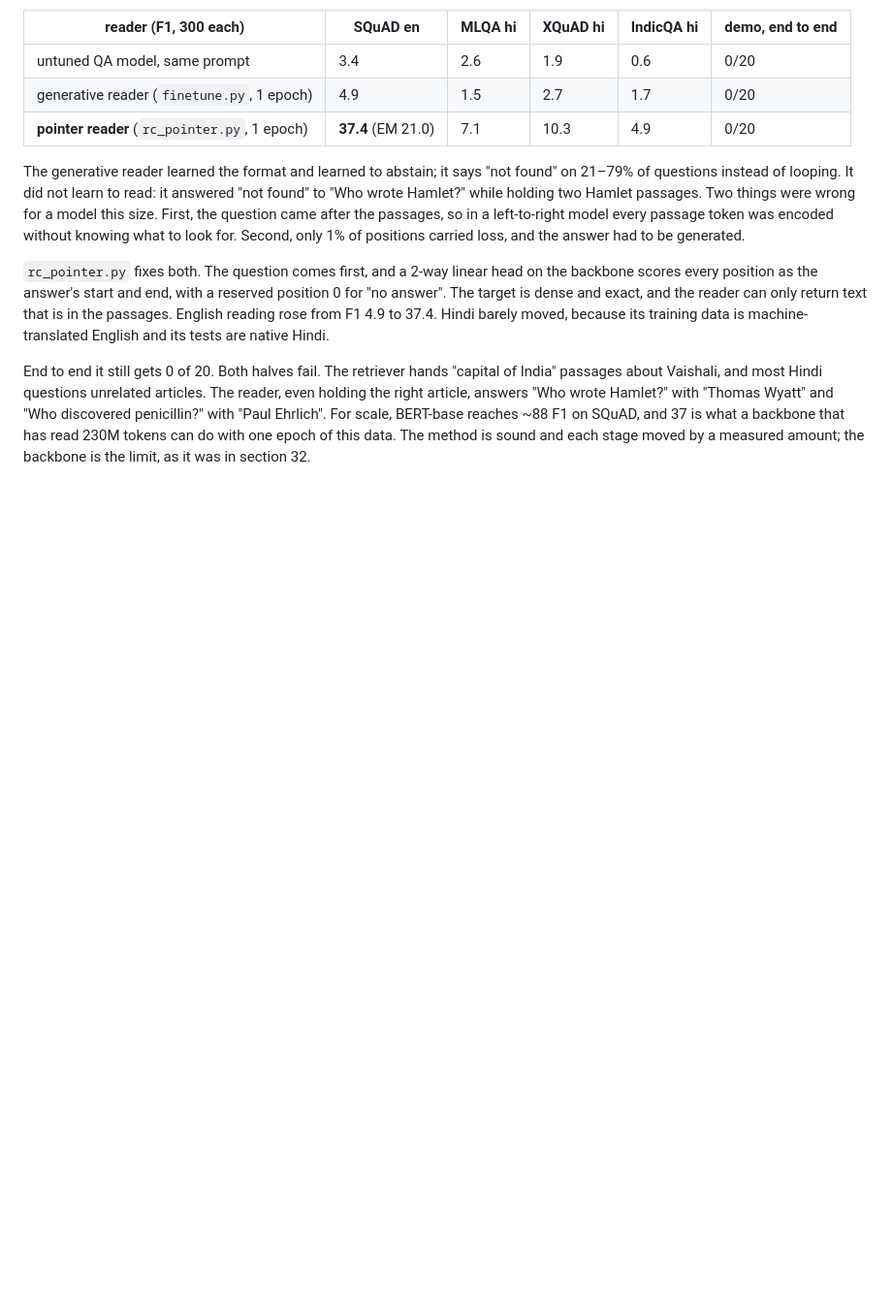
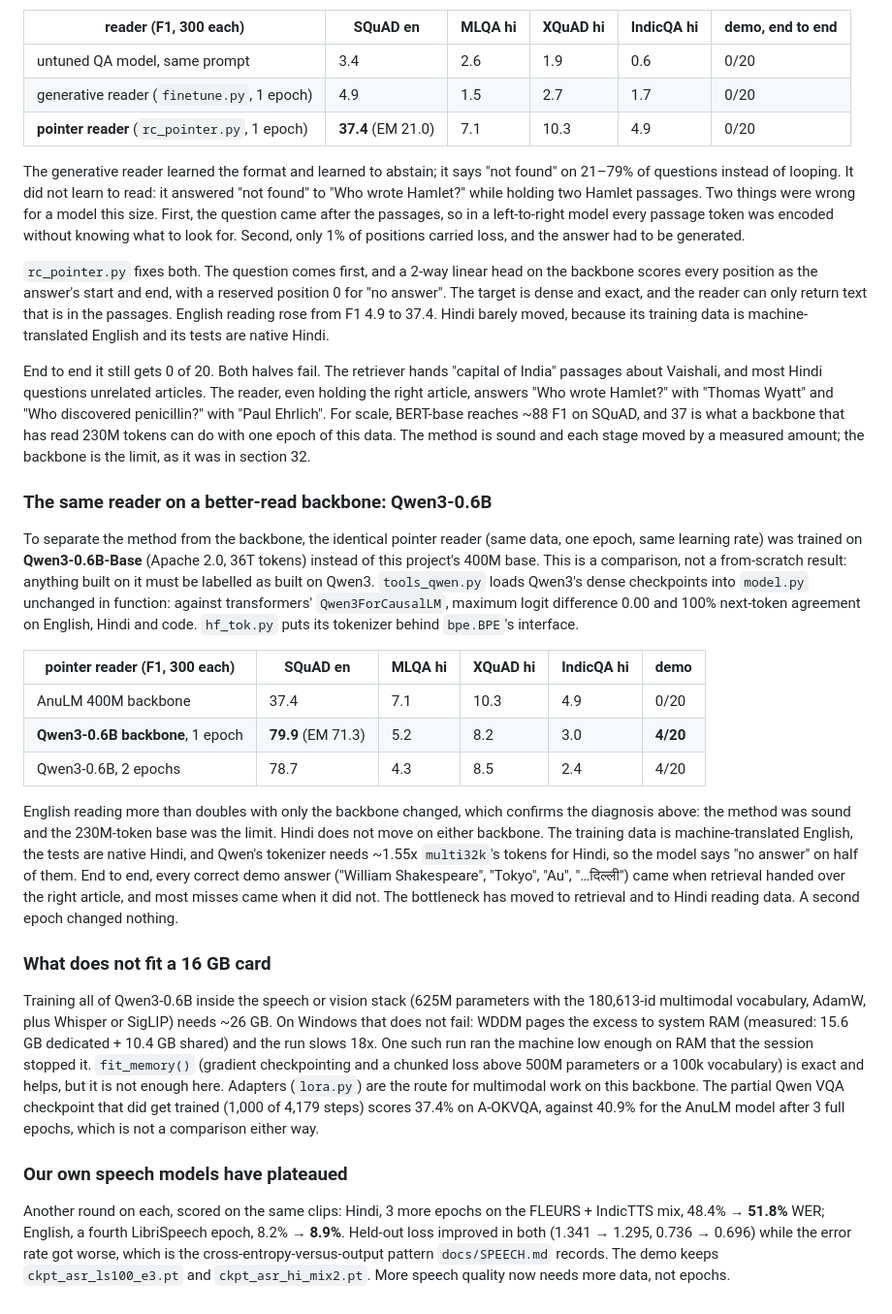
Before and after one commit to MOBIRIZER-TECHNOLOGY/AnuLM, a Markdown page: docs/RESULTS.md, the part around the change. Shown at 97% size. GitHub-like rendering; blank space fills up the shorter version.

Commit message:
RESULTS 33: the reader on Qwen3-0.6B (English F1 37 -> 80), what does not fit 16 GB, speech plateau
Same pointer reader, only the backbone changed: SQuAD F1 37.4 -> 79.9,
demo 0/20 -> 4/20, Hindi unchanged. Full Qwen3 training inside the speech
or vision stack needs ~26 GB and pages to system RAM on Windows. Our own
ASR got worse with more epochs (Hindi 48.4 -> 51.8%, English 8.2 -> 8.9%)
while its loss improved; the demo keeps the earlier checkpoints.

Co-Authored-By: Claude Opus 5.5 (1M context) <noreply@anthropic.com>
Claude-Session: https://claude.ai/code/session_01L6pXqQgohnZxGe7QMrCKEW

```diff
--- a/docs/RESULTS.md
+++ b/docs/RESULTS.md
@@ -2528,3 +2528,53 @@ with "Paul Ehrlich". For scale, BERT-base reaches ~88 F1 on SQuAD, and 37
 is what a backbone that has read 230M tokens can do with one epoch of this
 data. The method is sound and each stage moved by a measured amount; the
 backbone is the limit, as it was in section 32.
+
+### The same reader on a better-read backbone: Qwen3-0.6B
+
+To separate the method from the backbone, the identical pointer reader
+(same data, one epoch, same learning rate) was trained on **Qwen3-0.6B-Base**
+(Apache 2.0, 36T tokens) instead of this project's 400M base. This is a
+comparison, not a from-scratch result: anything built on it must be labelled
+as built on Qwen3. `tools_qwen.py` loads Qwen3's dense checkpoints into
+`model.py` unchanged in function: against transformers' `Qwen3ForCausalLM`,
+maximum logit difference 0.00 and 100% next-token agreement on English, Hindi
+and code. `hf_tok.py` puts its tokenizer behind `bpe.BPE`'s interface.
+
+| pointer reader (F1, 300 each) | SQuAD en | MLQA hi | XQuAD hi | IndicQA hi | demo |
+| --- | --- | --- | --- | --- | --- |
+| AnuLM 400M backbone | 37.4 | 7.1 | 10.3 | 4.9 | 0/20 |
+| **Qwen3-0.6B backbone**, 1 epoch | **79.9** (EM 71.3) | 5.2 | 8.2 | 3.0 | **4/20** |
+| Qwen3-0.6B, 2 epochs | 78.7 | 4.3 | 8.5 | 2.4 | 4/20 |
+
+English reading more than doubles with only the backbone changed, which
+confirms the diagnosis above: the method was sound and the 230M-token base
+was the limit. Hindi does not move on either backbone. The training data is
+machine-translated English, the tests are native Hindi, and Qwen's tokenizer
+needs ~1.55x `multi32k`'s tokens for Hindi, so the model says "no answer" on
+half of them. End to end, every correct demo answer ("William Shakespeare",
+"Tokyo", "Au", "…दिल्ली") came when retrieval handed over the right article, and
+most misses came when it did not. The bottleneck has moved to retrieval and to
+Hindi reading data. A second epoch changed nothing.
+
+### What does not fit a 16 GB card
+
+Training all of Qwen3-0.6B inside the speech or vision stack (625M
+parameters with the 180,613-id multimodal vocabulary, AdamW, plus Whisper or
+SigLIP) needs ~26 GB. On Windows that does not fail: WDDM pages the excess to
+system RAM (measured: 15.6 GB dedicated + 10.4 GB shared) and the run slows
+18x. One such run ran the machine low enough on RAM that the session stopped
+it. `fit_memory()` (gradient checkpointing and a chunked loss above 500M
+parameters or a 100k vocabulary) is exact and helps, but it is not enough
+here. Adapters (`lora.py`) are the route for multimodal work on this backbone.
+The partial Qwen VQA checkpoint that did get trained (1,000 of 4,179 steps)
+scores 37.4% on A-OKVQA, against 40.9% for the AnuLM model after 3 full
+epochs, which is not a comparison either way.
+
+### Our own speech models have plateaued
+
+Another round on each, scored on the same clips: Hindi, 3 more epochs on the
+FLEURS + IndicTTS mix, 48.4% → **51.8%** WER; English, a fourth LibriSpeech
+epoch, 8.2% → **8.9%**. Held-out loss improved in both (1.341 → 1.295, 0.736 →
+0.696) while the error rate got worse, which is the cross-entropy-versus-output
+pattern `docs/SPEECH.md` records. The demo keeps `ckpt_asr_ls100_e3.pt` and
+`ckpt_asr_hi_mix2.pt`. More speech quality now needs more data, not epochs.
```
